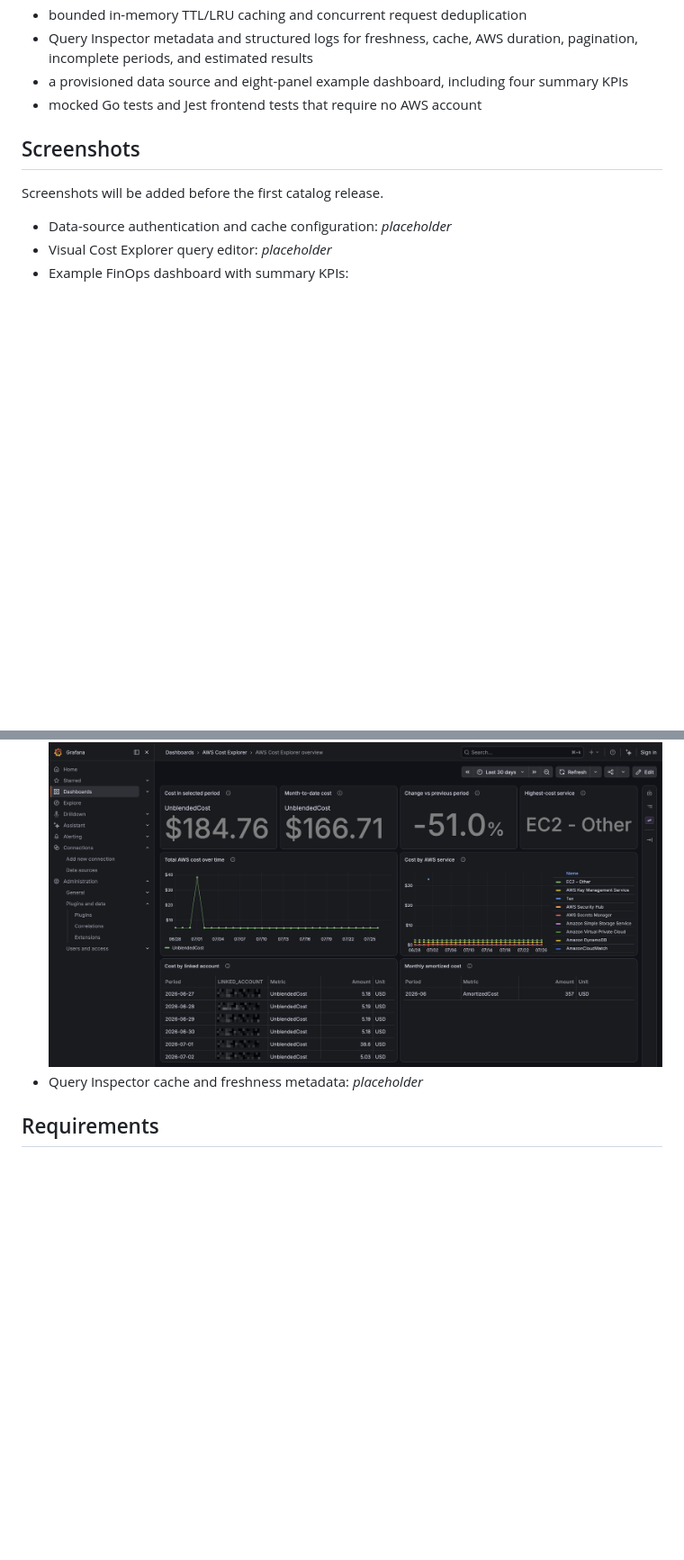
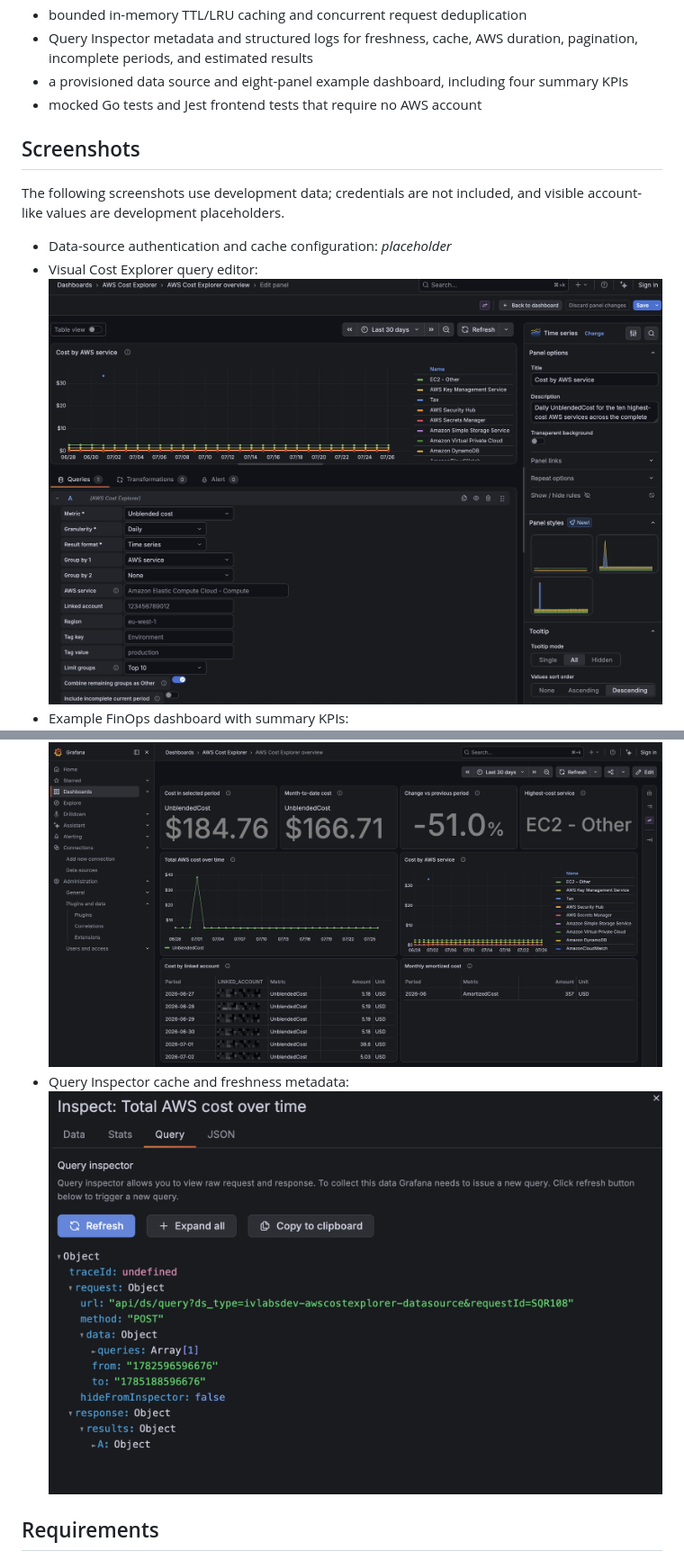
Before and after one commit to ivlabs-dev/grafana-aws-cost-explorer-datasource, a Markdown page: README.md, 2 parts joined by grey strips. Shown at 90% size. GitHub-like rendering; pictures changed too: docs/screenshots/aws-cost-explorer-query-editor.png (added), docs/screenshots/aws-cost-explorer-query-inspector.png (added); blank space fills up the shorter version.

Commit message:
docs: add query screenshots

```diff
--- a/README.md
+++ b/README.md
@@ -48,13 +48,16 @@ The current MVP vertical slice includes:
 
 ## Screenshots
 
-Screenshots will be added before the first catalog release.
+The following screenshots use development data; credentials are not included,
+and visible account-like values are development placeholders.
 
 - Data-source authentication and cache configuration: _placeholder_
-- Visual Cost Explorer query editor: _placeholder_
+- Visual Cost Explorer query editor:
+  ![Cost Explorer query editor](docs/screenshots/aws-cost-explorer-query-editor.png)
 - Example FinOps dashboard with summary KPIs:
   ![AWS Cost Explorer dashboard](docs/screenshots/aws-cost-explorer-dashboard.png)
-- Query Inspector cache and freshness metadata: _placeholder_
+- Query Inspector cache and freshness metadata:
+  ![Query Inspector metadata](docs/screenshots/aws-cost-explorer-query-inspector.png)
 
 ## Requirements
 
```
